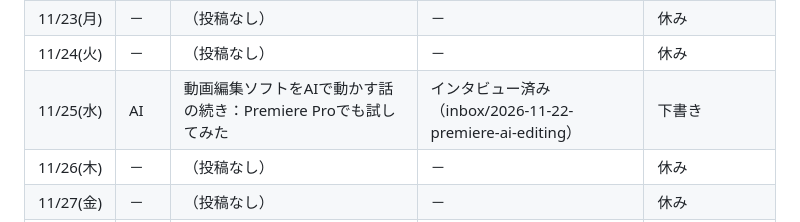
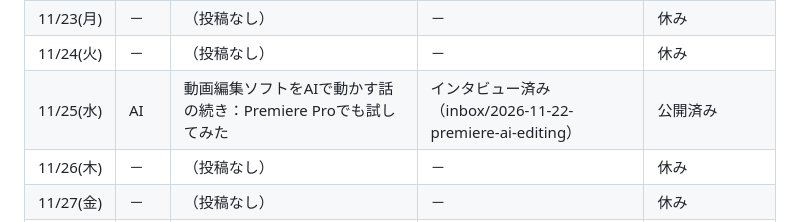
Before and after one commit to MARUGAMESAN/saihate-lab, a Markdown page: schedule.md, the part around the change. Drawn GitHub-style.

```diff
--- a/schedule.md
+++ b/schedule.md
@@ -33,7 +33,7 @@
 | 11/22(日) | － | （投稿なし。19:43に翌週分のインタビュー） | － | 休み |
 | 11/23(月) | － | （投稿なし） | － | 休み |
 | 11/24(火) | － | （投稿なし） | － | 休み |
-| 11/25(水) | AI | 動画編集ソフトをAIで動かす話の続き：Premiere Proでも試してみた | インタビュー済み（inbox/2026-11-22-premiere-ai-editing） | 下書き |
+| 11/25(水) | AI | 動画編集ソフトをAIで動かす話の続き：Premiere Proでも試してみた | インタビュー済み（inbox/2026-11-22-premiere-ai-editing） | 公開済み |
 | 11/26(木) | － | （投稿なし） | － | 休み |
 | 11/27(金) | － | （投稿なし） | － | 休み |
 | 11/28(土) | 道東 | 浜中町の公式YouTube：初めて作った「浜中町ドライブ観光」の動画 | インタビュー済み（inbox/2026-11-22-hamanaka-town-youtube） | 予定 |
```
Also changed, not shown: posts/2026-11-25-premiere-ai-editing.md (added, +90 -0 lines), assets/posts/2026-11-25-premiere-1.jpg (added), assets/posts/2026-11-25-premiere-2.jpg (added), assets/posts/2026-11-25-premiere-3.jpg (added), assets/posts/2026-11-25-premiere-4.jpg (added).
